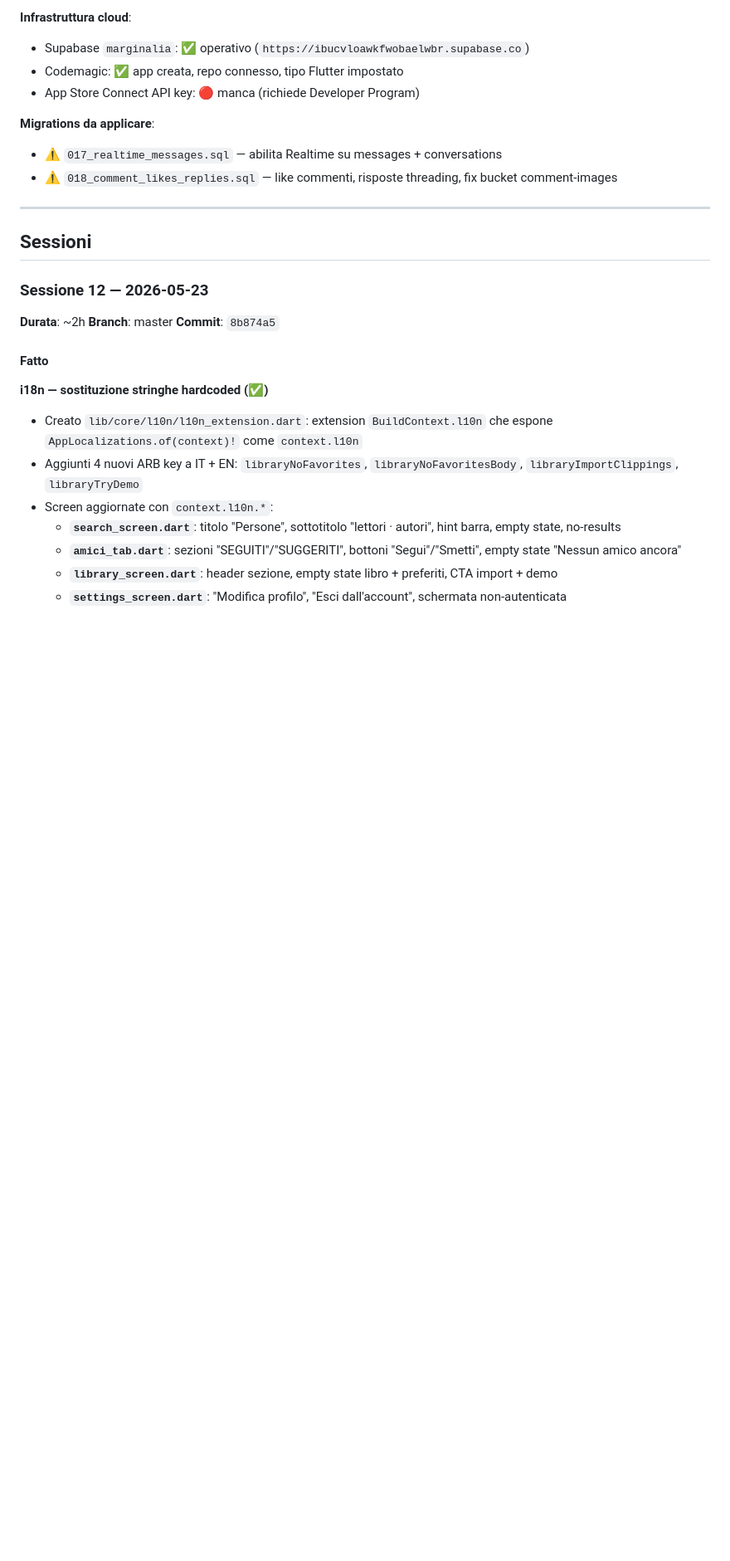
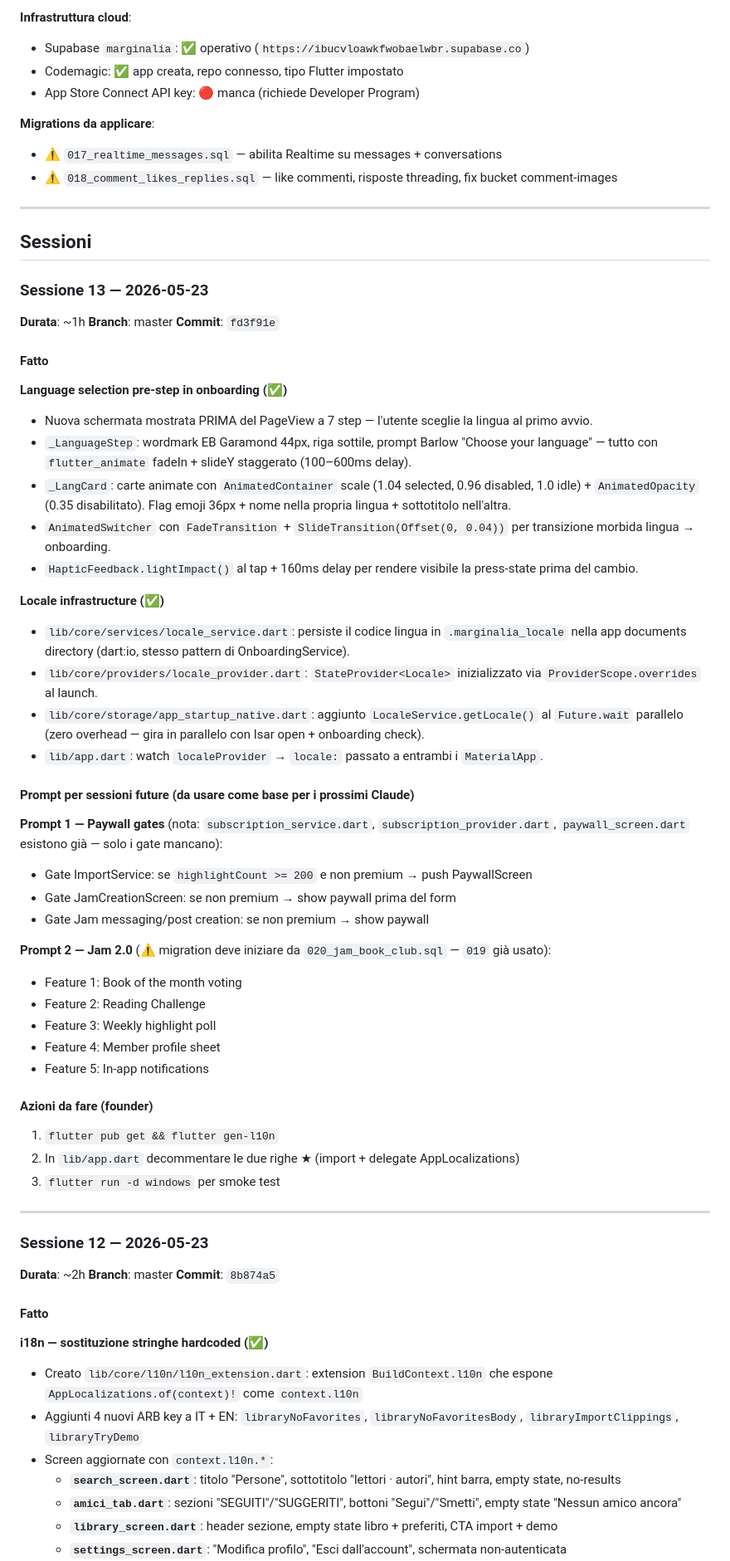
Before and after one commit to vittoriopalpati811-ai/marginalia, a Markdown page: PROGRESS.md, the part around one of its changes. Shown at 83% size. GitHub-like rendering; blank space fills up the shorter version.

Commit message:
docs: update PROGRESS.md — session 13 language selection
Co-Authored-By: Claude Sonnet 4.6 <noreply@anthropic.com>

```diff
--- a/PROGRESS.md
+++ b/PROGRESS.md
@@ -30,6 +30,47 @@
 ---
 
 ## Sessioni
+
+### Sessione 13 — 2026-05-23
+**Durata**: ~1h
+**Branch**: master
+**Commit**: `fd3f91e`
+
+#### Fatto
+
+**Language selection pre-step in onboarding (✅)**
+- Nuova schermata mostrata PRIMA del PageView a 7 step — l'utente sceglie la lingua al primo avvio.
+- `_LanguageStep`: wordmark EB Garamond 44px, riga sottile, prompt Barlow "Choose your language" — tutto con `flutter_animate` fadeIn + slideY staggerato (100–600ms delay).
+- `_LangCard`: carte animate con `AnimatedContainer` scale (1.04 selected, 0.96 disabled, 1.0 idle) + `AnimatedOpacity` (0.35 disabilitato). Flag emoji 36px + nome nella propria lingua + sottotitolo nell'altra.
+- `AnimatedSwitcher` con `FadeTransition` + `SlideTransition(Offset(0, 0.04))` per transizione morbida lingua → onboarding.
+- `HapticFeedback.lightImpact()` al tap + 160ms delay per rendere visibile la press-state prima del cambio.
+
+**Locale infrastructure (✅)**
+- `lib/core/services/locale_service.dart`: persiste il codice lingua in `.marginalia_locale` nella app documents directory (dart:io, stesso pattern di OnboardingService).
+- `lib/core/providers/locale_provider.dart`: `StateProvider<Locale>` inizializzato via `ProviderScope.overrides` al launch.
+- `lib/core/storage/app_startup_native.dart`: aggiunto `LocaleService.getLocale()` al `Future.wait` parallelo (zero overhead — gira in parallelo con Isar open + onboarding check).
+- `lib/app.dart`: watch `localeProvider` → `locale:` passato a entrambi i `MaterialApp`.
+
+#### Prompt per sessioni future (da usare come base per i prossimi Claude)
+
+**Prompt 1 — Paywall gates** (nota: `subscription_service.dart`, `subscription_provider.dart`, `paywall_screen.dart` esistono già — solo i gate mancano):
+- Gate ImportService: se `highlightCount >= 200` e non premium → push PaywallScreen
+- Gate JamCreationScreen: se non premium → show paywall prima del form
+- Gate Jam messaging/post creation: se non premium → show paywall
+
+**Prompt 2 — Jam 2.0** (⚠️ migration deve iniziare da `020_jam_book_club.sql` — `019` già usato):
+- Feature 1: Book of the month voting
+- Feature 2: Reading Challenge
+- Feature 3: Weekly highlight poll
+- Feature 4: Member profile sheet
+- Feature 5: In-app notifications
+
+#### Azioni da fare (founder)
+1. `flutter pub get && flutter gen-l10n`
+2. In `lib/app.dart` decommentare le due righe ★ (import + delegate AppLocalizations)
+3. `flutter run -d windows` per smoke test
+
+---
 
 ### Sessione 12 — 2026-05-23
 **Durata**: ~2h
```
Also changed, not shown: other parts of PROGRESS.md (+3 -3 lines).
